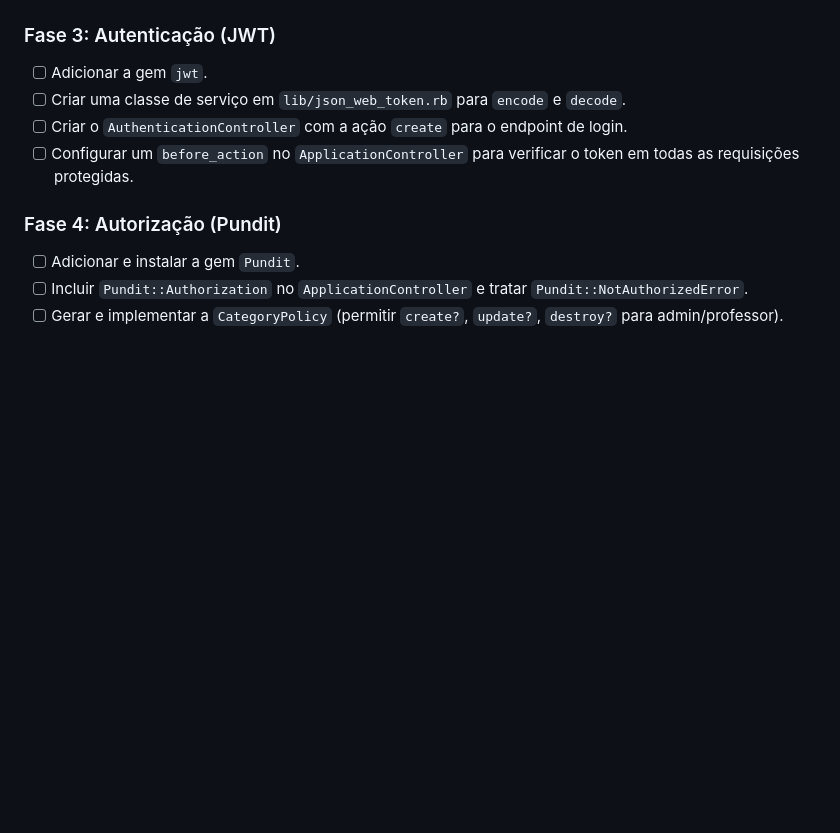
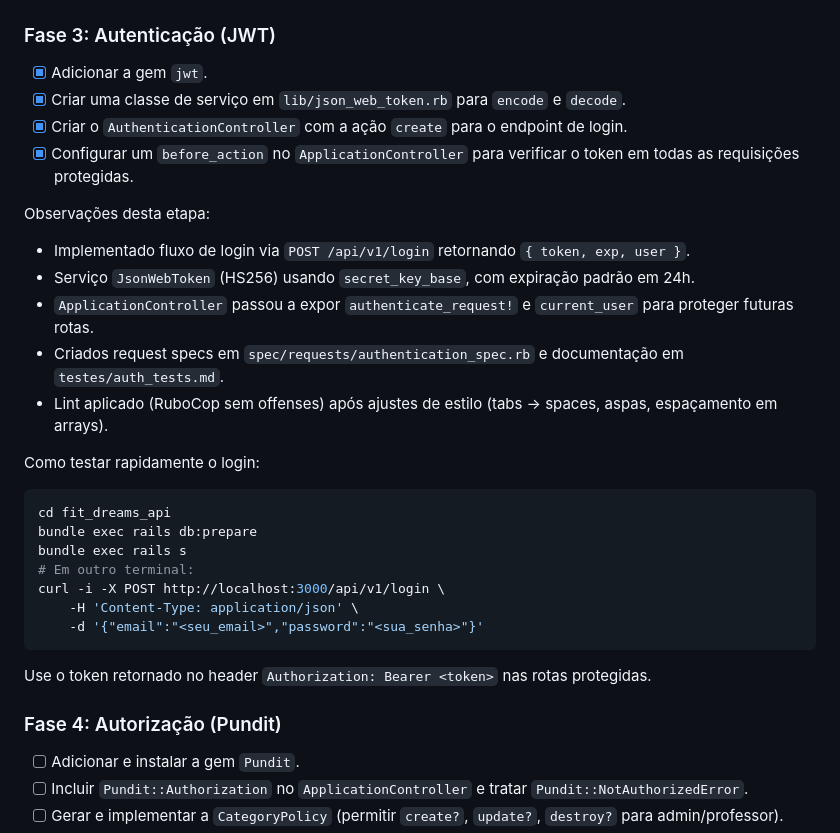
Before and after one commit to GabD-S/back-end-challenge, a Markdown page: Readme_proposta.md, the part around the change. GitHub-like rendering; blank space fills up the shorter version.

Commit message:
docs(readme): update Phase 3 (JWT) status, notes, and quick test instructions

````diff
--- a/Readme_proposta.md
+++ b/Readme_proposta.md
@@ -166,10 +166,29 @@ Objetivos complementares desta fase para atingir esse objetivo:
 - [ ] Atualizar documentação em `testes/` com exemplos de uso e como rodar os novos testes (incluindo uso de FactoryBot/Faker nos specs).
 
 ### Fase 3: Autenticação (JWT)
-- [ ] Adicionar a gem `jwt`.
-- [ ] Criar uma classe de serviço em `lib/json_web_token.rb` para `encode` e `decode`.
-- [ ] Criar o `AuthenticationController` com a ação `create` para o endpoint de login.
-- [ ] Configurar um `before_action` no `ApplicationController` para verificar o token em todas as requisições protegidas.
+- [x] Adicionar a gem `jwt`.
+- [x] Criar uma classe de serviço em `lib/json_web_token.rb` para `encode` e `decode`.
+- [x] Criar o `AuthenticationController` com a ação `create` para o endpoint de login.
+- [x] Configurar um `before_action` no `ApplicationController` para verificar o token em todas as requisições protegidas.
+
+Observações desta etapa:
+- Implementado fluxo de login via `POST /api/v1/login` retornando `{ token, exp, user }`.
+- Serviço `JsonWebToken` (HS256) usando `secret_key_base`, com expiração padrão em 24h.
+- `ApplicationController` passou a expor `authenticate_request!` e `current_user` para proteger futuras rotas.
+- Criados request specs em `spec/requests/authentication_spec.rb` e documentação em `testes/auth_tests.md`.
+- Lint aplicado (RuboCop sem offenses) após ajustes de estilo (tabs → spaces, aspas, espaçamento em arrays).
+
+Como testar rapidamente o login:
+```bash
+cd fit_dreams_api
+bundle exec rails db:prepare
+bundle exec rails s
+# Em outro terminal:
+curl -i -X POST http://localhost:3000/api/v1/login \
+    -H 'Content-Type: application/json' \
+    -d '{"email":"<seu_email>","password":"<sua_senha>"}'
+```
+Use o token retornado no header `Authorization: Bearer <token>` nas rotas protegidas.
 
 ### Fase 4: Autorização (Pundit)
 - [ ] Adicionar e instalar a gem `Pundit`.
````
